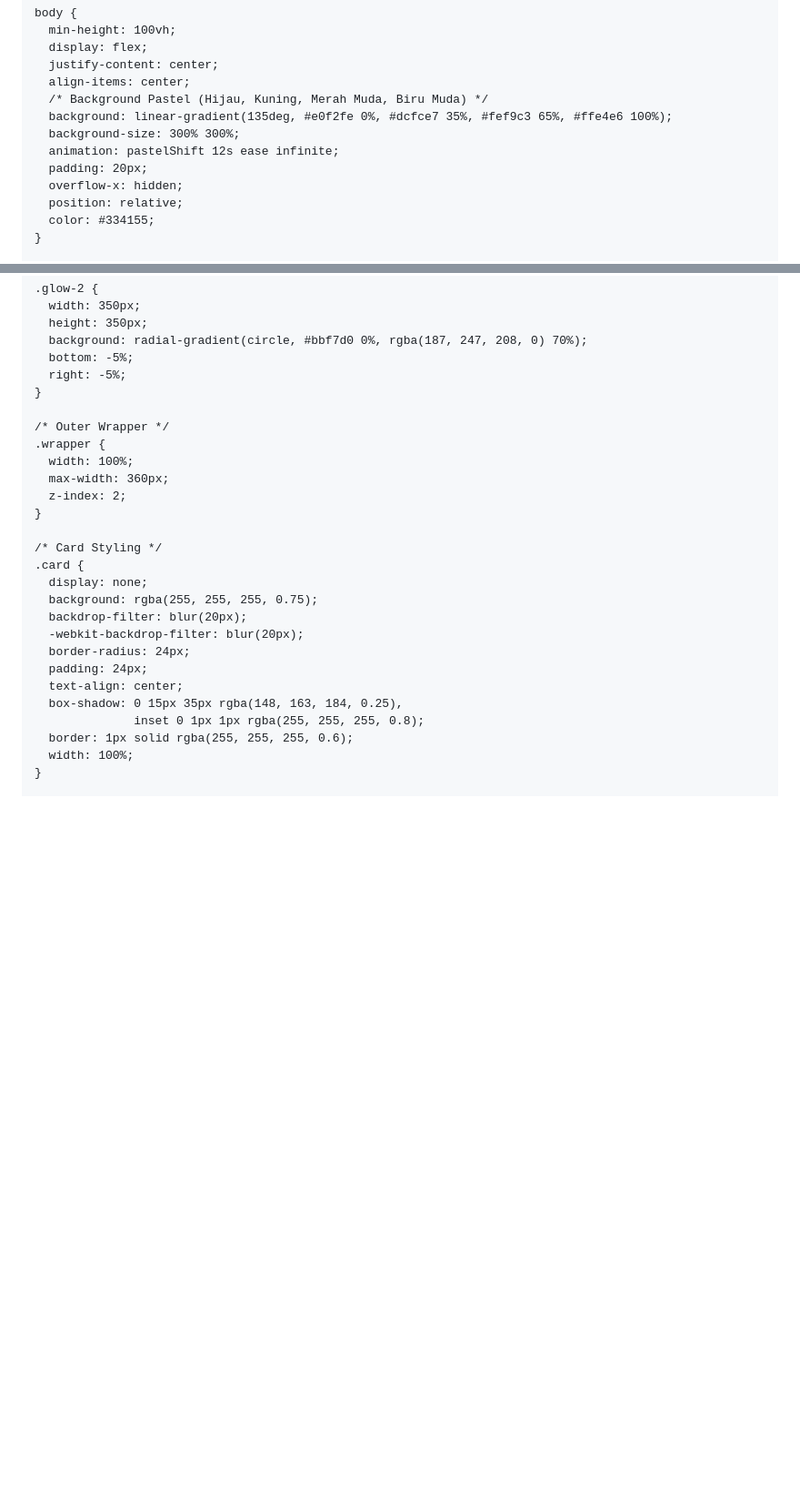
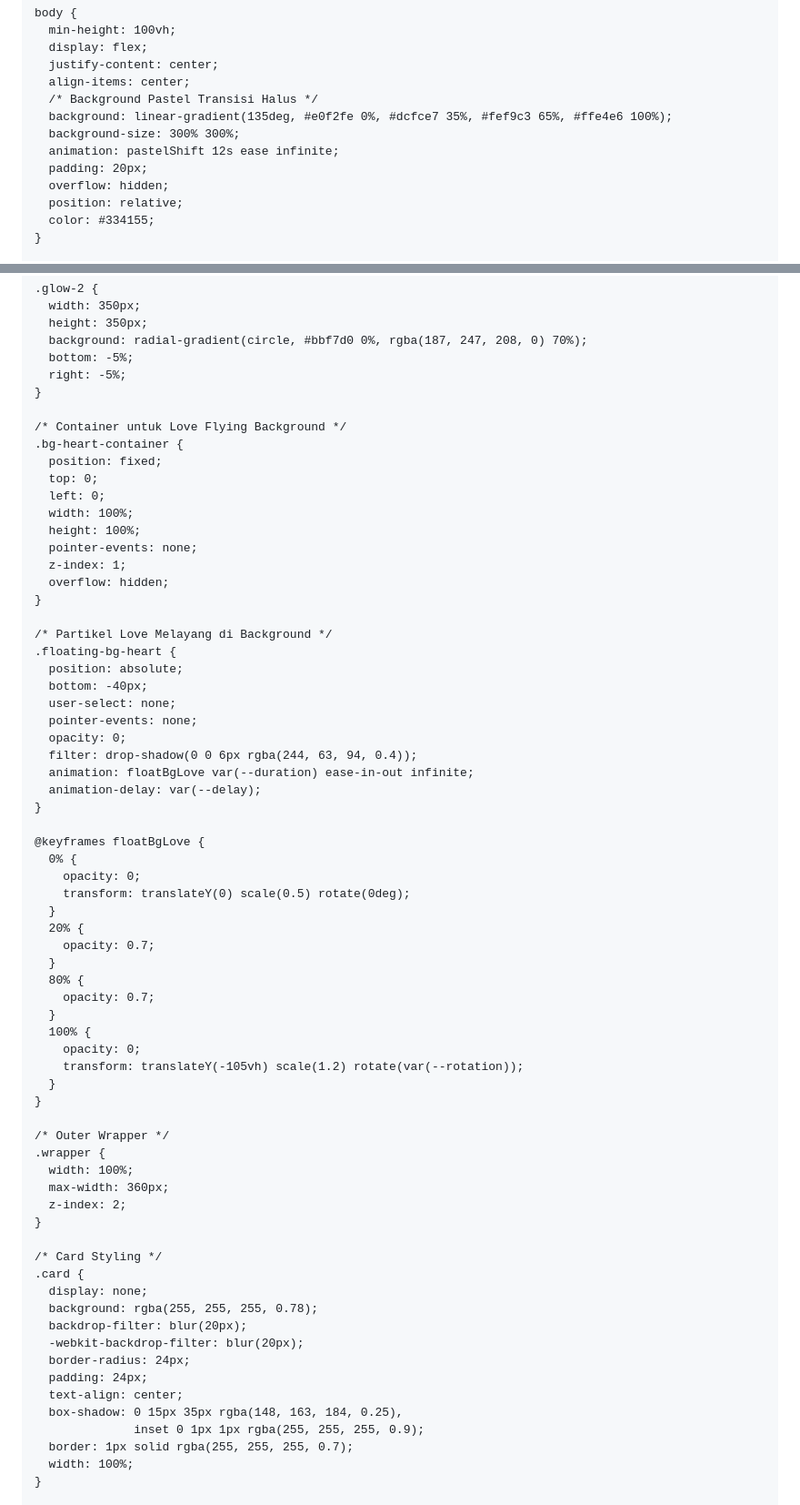
Before and after one commit to Rizkha23/FORYOU, a Markdown page: README.md, 2 parts joined by grey strips. Shown at 91% size. Rendered like a GitHub page; blank space fills up the shorter version.

```diff
--- a/README.md
+++ b/README.md
@@ -16,12 +16,12 @@
       display: flex;
       justify-content: center;
       align-items: center;
-      /* Background Pastel (Hijau, Kuning, Merah Muda, Biru Muda) */
+      /* Background Pastel Transisi Halus */
       background: linear-gradient(135deg, #e0f2fe 0%, #dcfce7 35%, #fef9c3 65%, #ffe4e6 100%);
       background-size: 300% 300%;
       animation: pastelShift 12s ease infinite;
       padding: 20px;
-      overflow-x: hidden;
+      overflow: hidden;
       position: relative;
       color: #334155;
     }
@@ -57,6 +57,47 @@
       right: -5%;
     }
 
+    /* Container untuk Love Flying Background */
+    .bg-heart-container {
+      position: fixed;
+      top: 0;
+      left: 0;
+      width: 100%;
+      height: 100%;
+      pointer-events: none;
+      z-index: 1;
+      overflow: hidden;
+    }
+
+    /* Partikel Love Melayang di Background */
+    .floating-bg-heart {
+      position: absolute;
+      bottom: -40px;
+      user-select: none;
+      pointer-events: none;
+      opacity: 0;
+      filter: drop-shadow(0 0 6px rgba(244, 63, 94, 0.4));
+      animation: floatBgLove var(--duration) ease-in-out infinite;
+      animation-delay: var(--delay);
+    }
+
+    @keyframes floatBgLove {
+      0% {
+        opacity: 0;
+        transform: translateY(0) scale(0.5) rotate(0deg);
+      }
+      20% {
+        opacity: 0.7;
+      }
+      80% {
+        opacity: 0.7;
+      }
+      100% {
+        opacity: 0;
+        transform: translateY(-105vh) scale(1.2) rotate(var(--rotation));
+      }
+    }
+
     /* Outer Wrapper */
     .wrapper {
       width: 100%;
@@ -67,15 +108,15 @@
     /* Card Styling */
     .card {
       display: none;
-      background: rgba(255, 255, 255, 0.75);
+      background: rgba(255, 255, 255, 0.78);
       backdrop-filter: blur(20px);
       -webkit-backdrop-filter: blur(20px);
       border-radius: 24px;
       padding: 24px;
       text-align: center;
       box-shadow: 0 15px 35px rgba(148, 163, 184, 0.25),
-                  inset 0 1px 1px rgba(255, 255, 255, 0.8);
-      border: 1px solid rgba(255, 255, 255, 0.6);
+                  inset 0 1px 1px rgba(255, 255, 255, 0.9);
+      border: 1px solid rgba(255, 255, 255, 0.7);
       width: 100%;
     }
 
```
Also changed, not shown: other parts of README.md (+48 -12 lines).
